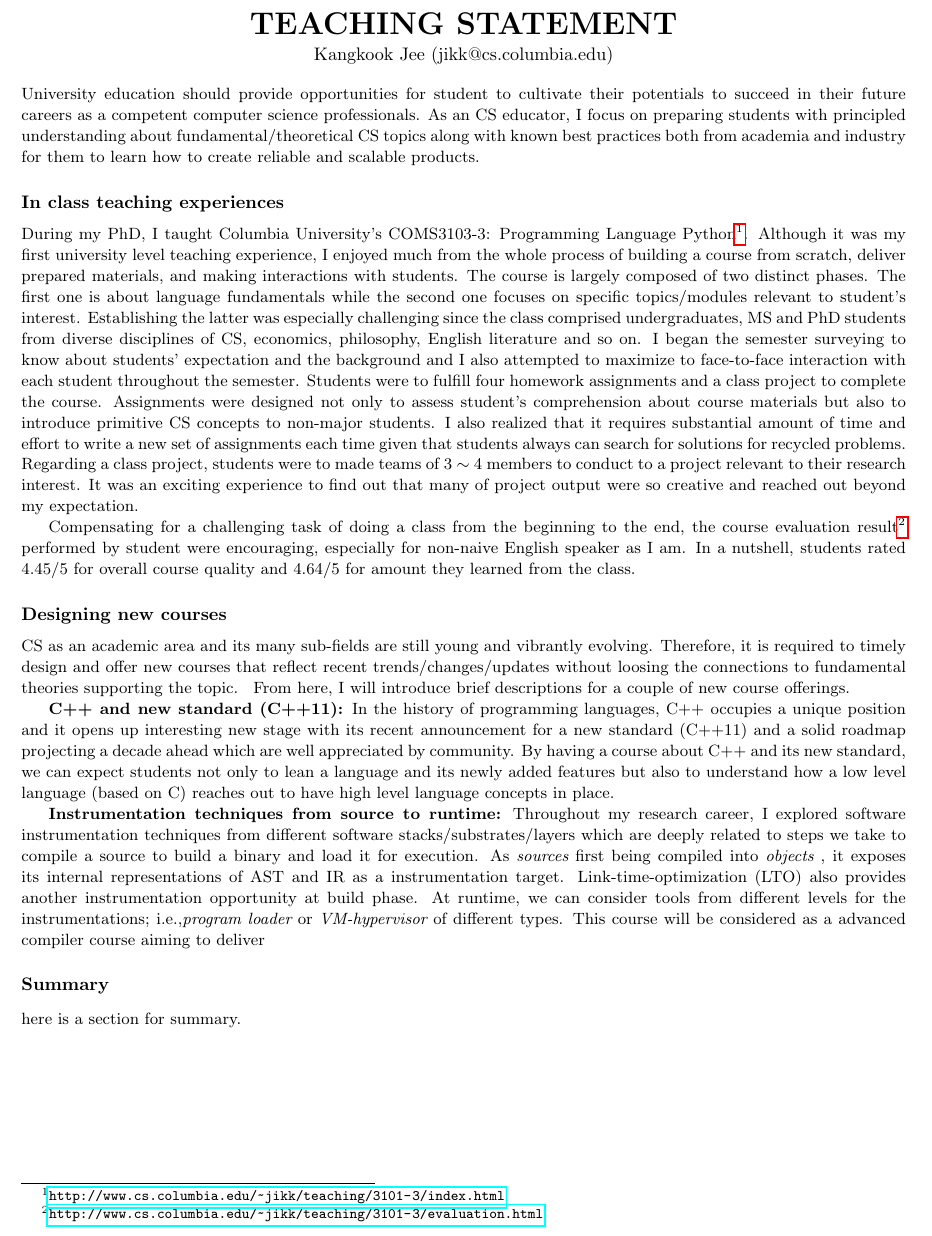
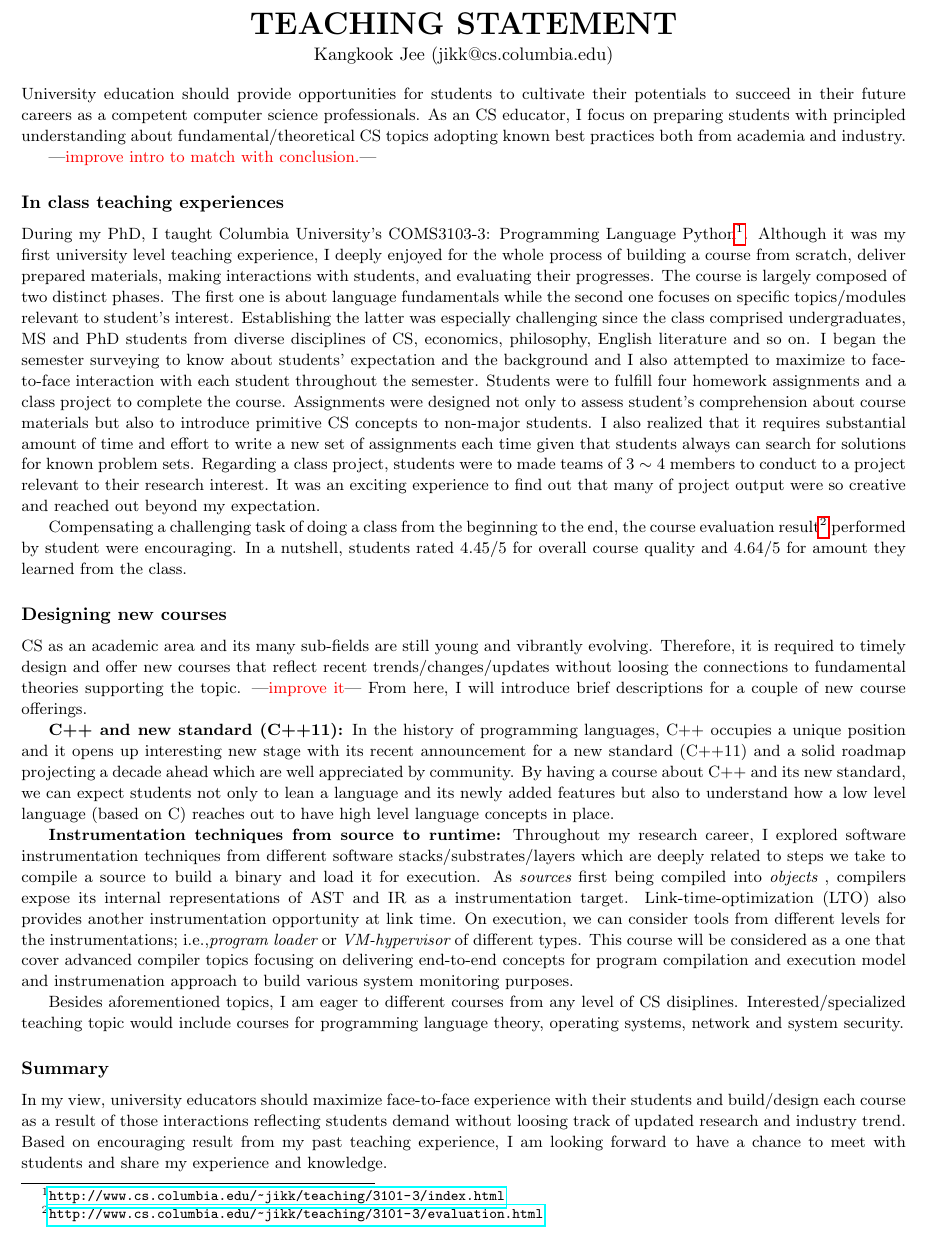
Before and after one commit to jikk/jikk_web, a LaTeX document (application/tea.tex): part of the page, cut so that both start at the same text. Compiled offline with pdfLaTeX.

Commit message:
first draft done.

```diff
--- a/application/tea.tex
+++ b/application/tea.tex
@@ -21,7 +21,7 @@
 \def\baselinestretch{1.05}
 
 \newif \ifcomments
-%\commentstrue
+\commentstrue
 
 \ifcomments
 \newcommand{\jikk}[1]{{---\textcolor{red}{#1}---}}
@@ -58,14 +58,16 @@
 \begin{center} {\LARGE \bf TEACHING STATEMENT}\\ \vspace*{0.1cm} {\normalsize
 Kangkook Jee (jikk@cs.columbia.edu)} \end{center}
 % Begin with my teaching philosophy.
-University education should provide opportunities for student to cultivate their
+University education should provide opportunities for students to cultivate their
 potentials to succeed in their future careers as a competent computer science
 professionals.
 %
 As an CS educator, I focus on preparing students with principled understanding
-about fundamental/theoretical CS topics along with known best practices both
-from academia and industry for them to learn how to create reliable and
-scalable products.
+about fundamental/theoretical CS topics adopting known best practices both
+from academia and industry.
+
+\jikk{improve intro to match with conclusion.}
+
 
 %I enjoy human interactions in the course of teaching.
 
@@ -77,9 +79,9 @@ Python\footnote{\url{http://www.cs.columbia.edu/~jikk/teaching/3101-3/index.html
 % The course begin with 22 students and 14 students completed the course.  for
 % failing to set appropriate level for assignment.
 %
-Although it was my first university level teaching experience, I enjoyed much
-from the whole process of building a course from scratch, deliver prepared
-materials, and making interactions with students.
+Although it was my first university level teaching experience, I deeply enjoyed
+for the whole process of building a course from scratch, deliver prepared
+materials, making interactions with students, and evaluating their progresses.
 %
 The course is largely composed of two distinct phases. The first one is about
 language fundamentals while the second one focuses on specific topics/modules
@@ -103,7 +105,7 @@ students.
 %
 I also realized that it requires  substantial amount of time and effort to
 write a new set of assignments each time given that students always can search
-for solutions for recycled problems.
+for solutions for known problem sets.
 %
 Regarding a class project, students were to made teams of 3 $\sim$ 4 members to
 conduct to a project relevant to their research interest.
@@ -116,12 +118,11 @@ creative and reached out beyond my expectation.
 % done by English literature major.
 %
 
-Compensating for a challenging task of doing a class from the beginning to the
-end, the course evaluation
+Compensating a challenging task of doing a class from the beginning to the end,
+the course evaluation
 result\footnote{\url{http://www.cs.columbia.edu/~jikk/teaching/3101-3/evaluation.html}}
-performed by student were encouraging, especially for non-naive English speaker
-as I am. In a nutshell, students rated 4.45/5 for overall course quality and
-4.64/5 for amount they learned from the class.
+performed by student were encouraging. In a nutshell, students rated 4.45/5 for
+overall course quality and 4.64/5 for amount they learned from the class.
 
 %CS as a moving target
 \subsubsection*{Designing new courses}
@@ -158,19 +159,37 @@ Throughout my research career, I explored software instrumentation techniques
 from different software stacks/substrates/layers which are deeply related to
 steps we take to compile a source to build a binary and load it for execution.
 %
-As {\it sources} first being compiled into {\it objects} , it exposes its
+As {\it sources} first being compiled into {\it objects} , compilers expose its
 internal representations of AST and IR as a instrumentation target.
 %
 Link-time-optimization~(LTO) also provides another instrumentation opportunity
-at build phase. % as we {\it link} objects to produce a binary.
+at link time. % as we {\it link} objects to produce a binary.
 %
-At runtime, we can consider tools from different levels for the
+On execution, we can consider tools from different levels for the
 instrumentations; \ie {\it program loader} or {\it VM-hypervisor} of different
 types.
 %
-This course will be considered as a advanced compiler course aiming to deliver
+This course will be considered as a one that cover advanced compiler topics
+focusing on delivering end-to-end concepts for program compilation and
+execution model and instrumenation approach to build various system monitoring
+purposes.
+
+Besides aforementioned topics, I am eager to different courses from any level
+of CS disiplines. Interested/specialized teaching topic would include courses
+for programming language theory, operating systems, network and system
+security.
 
 \subsubsection*{Summary}
-here is a section for summary.
+
+In my view, university educators should maximize face-to-face experience with
+their students and build/design each course as a result of those interactions
+reflecting students demand without loosing track of updated research and
+industry trend.
+%
+Based on encouraging result from my past teaching experience, I am looking
+forward to have a chance to meet with students and share my experience and
+knowledge.
+
+
 \end{small}
 \end{document}
```
Also changed, not shown: application/tea.tex (2 more changed lines).
